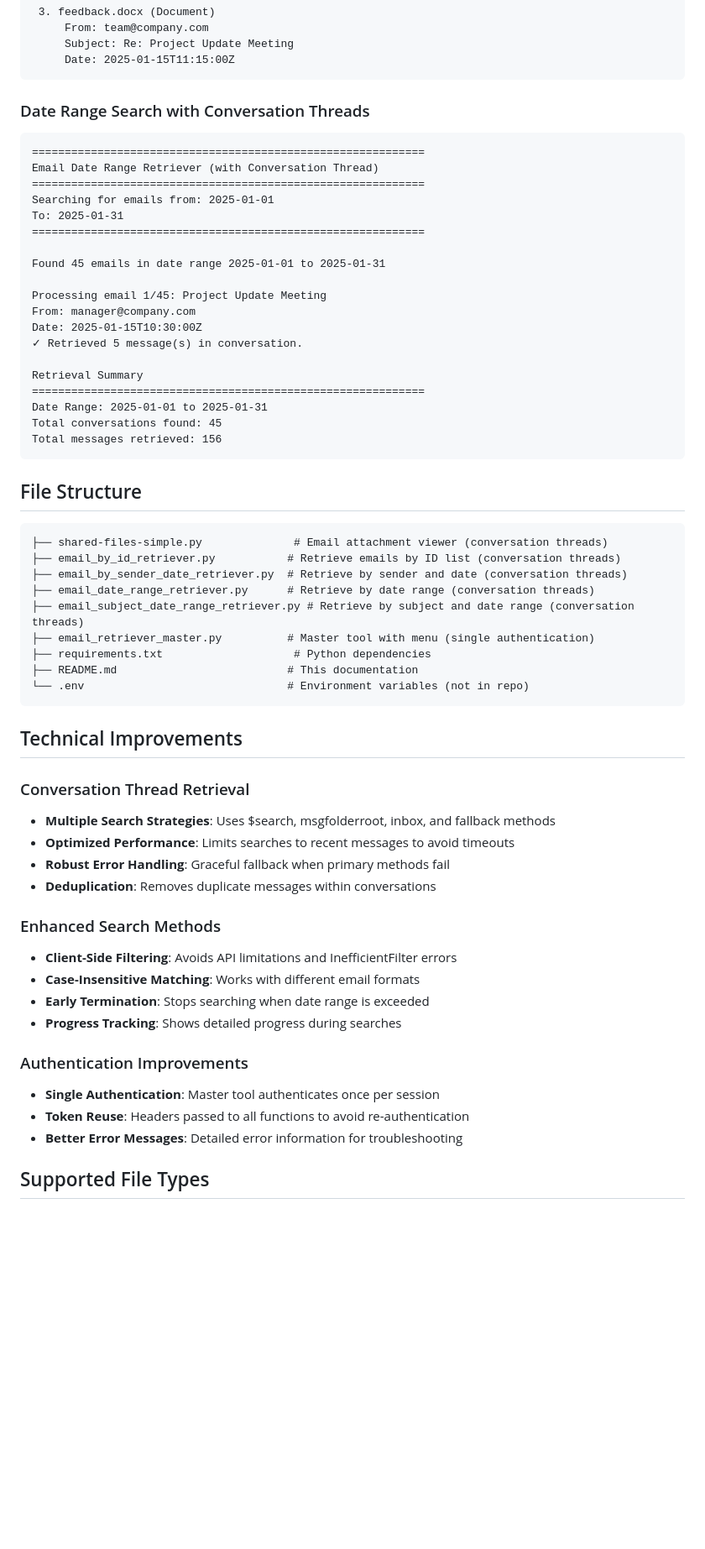
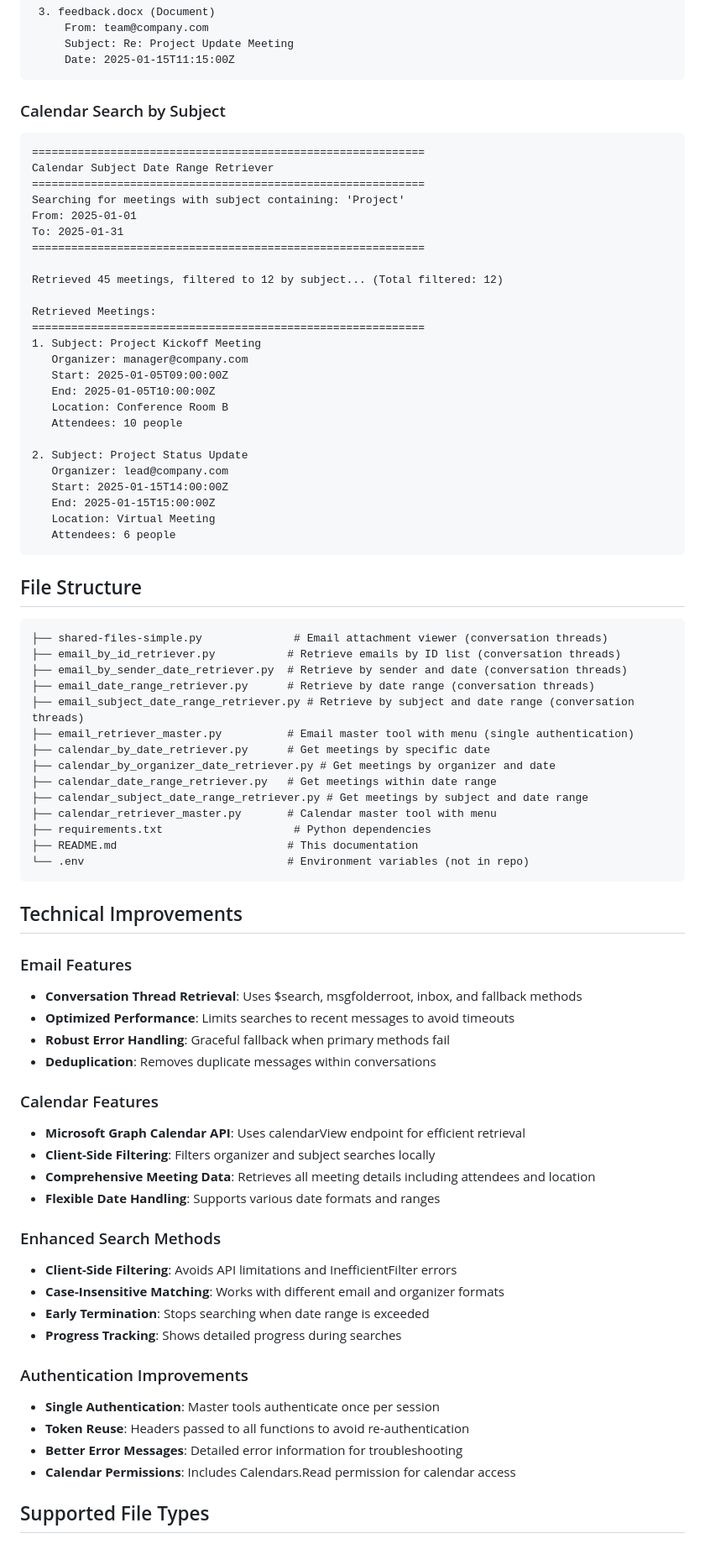
Before and after one commit to arabaya3/Agent--test, a Markdown page: README.md, the part around one of its changes. Shown at 84% size. Drawn GitHub-style; blank space fills up the shorter version.

Commit message:
Update README.md V2

````diff
--- a/README.md
+++ b/README.md
@@ -202,27 +291,33 @@ All attachments in conversation:
      Date: 2025-01-15T11:15:00Z
 ```
 
-### Date Range Search with Conversation Threads
+### Calendar Search by Subject
 ```
 ============================================================
-Email Date Range Retriever (with Conversation Thread)
+Calendar Subject Date Range Retriever
 ============================================================
-Searching for emails from: 2025-01-01
+Searching for meetings with subject containing: 'Project'
+From: 2025-01-01
 To: 2025-01-31
 ============================================================
 
-Found 45 emails in date range 2025-01-01 to 2025-01-31
+Retrieved 45 meetings, filtered to 12 by subject... (Total filtered: 12)
 
-Processing email 1/45: Project Update Meeting
-From: manager@company.com
-Date: 2025-01-15T10:30:00Z
-✓ Retrieved 5 message(s) in conversation.
+Retrieved Meetings:
+============================================================
+1. Subject: Project Kickoff Meeting
+   Organizer: manager@company.com
+   Start: 2025-01-05T09:00:00Z
+   End: 2025-01-05T10:00:00Z
+   Location: Conference Room B
+   Attendees: 10 people
 
-Retrieval Summary
-============================================================
-Date Range: 2025-01-01 to 2025-01-31
-Total conversations found: 45
-Total messages retrieved: 156
+2. Subject: Project Status Update
+   Organizer: lead@company.com
+   Start: 2025-01-15T14:00:00Z
+   End: 2025-01-15T15:00:00Z
+   Location: Virtual Meeting
+   Attendees: 6 people
 ```
 
 ## File Structure
@@ -233,7 +328,12 @@ Total messages retrieved: 156
 ├── email_by_sender_date_retriever.py  # Retrieve by sender and date (conversation threads)
 ├── email_date_range_retriever.py      # Retrieve by date range (conversation threads)
 ├── email_subject_date_range_retriever.py # Retrieve by subject and date range (conversation threads)
-├── email_retriever_master.py          # Master tool with menu (single authentication)
+├── email_retriever_master.py          # Email master tool with menu (single authentication)
+├── calendar_by_date_retriever.py      # Get meetings by specific date
+├── calendar_by_organizer_date_retriever.py # Get meetings by organizer and date
+├── calendar_date_range_retriever.py   # Get meetings within date range
+├── calendar_subject_date_range_retriever.py # Get meetings by subject and date range
+├── calendar_retriever_master.py       # Calendar master tool with menu
 ├── requirements.txt                    # Python dependencies
 ├── README.md                          # This documentation
 └── .env                               # Environment variables (not in repo)
@@ -241,22 +341,29 @@ Total messages retrieved: 156
 
 ## Technical Improvements
 
-### Conversation Thread Retrieval
-- **Multiple Search Strategies**: Uses $search, msgfolderroot, inbox, and fallback methods
+### Email Features
+- **Conversation Thread Retrieval**: Uses $search, msgfolderroot, inbox, and fallback methods
 - **Optimized Performance**: Limits searches to recent messages to avoid timeouts
 - **Robust Error Handling**: Graceful fallback when primary methods fail
 - **Deduplication**: Removes duplicate messages within conversations
 
+### Calendar Features
+- **Microsoft Graph Calendar API**: Uses calendarView endpoint for efficient retrieval
+- **Client-Side Filtering**: Filters organizer and subject searches locally
+- **Comprehensive Meeting Data**: Retrieves all meeting details including attendees and location
+- **Flexible Date Handling**: Supports various date formats and ranges
+
 ### Enhanced Search Methods
 - **Client-Side Filtering**: Avoids API limitations and InefficientFilter errors
-- **Case-Insensitive Matching**: Works with different email formats
+- **Case-Insensitive Matching**: Works with different email and organizer formats
 - **Early Termination**: Stops searching when date range is exceeded
 - **Progress Tracking**: Shows detailed progress during searches
 
 ### Authentication Improvements
-- **Single Authentication**: Master tool authenticates once per session
+- **Single Authentication**: Master tools authenticate once per session
 - **Token Reuse**: Headers passed to all functions to avoid re-authentication
 - **Better Error Messages**: Detailed error information for troubleshooting
+- **Calendar Permissions**: Includes Calendars.Read permission for calendar access
 
 ## Supported File Types
 
````
Also changed, not shown: other parts of README.md (+117 -11 lines).
